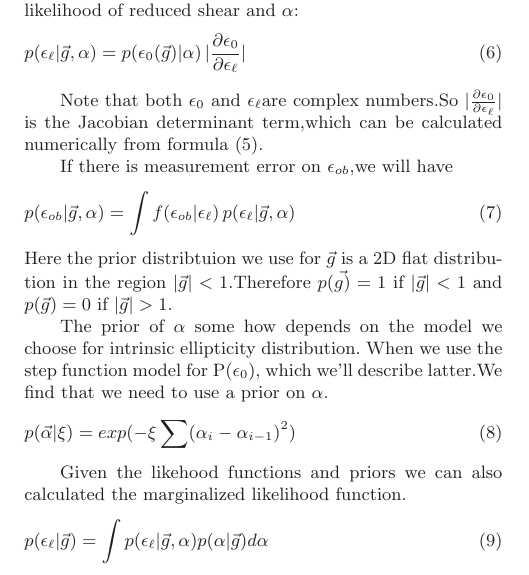
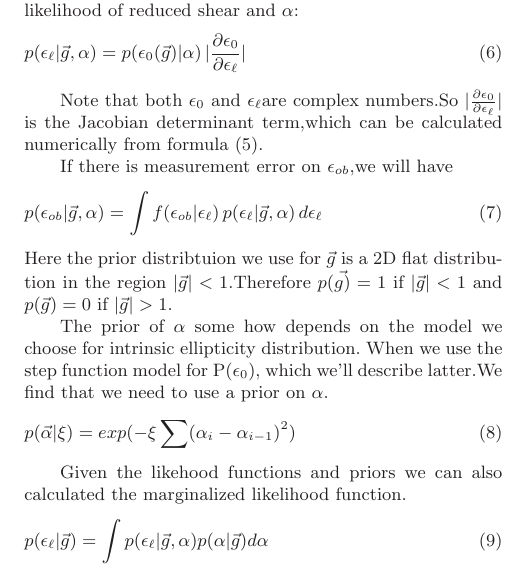
Before and after one commit to julywater/WeakLensing, a LaTeX paper (docs/ms.tex): part of one column of page 2 of 4, cut so that both start at the same text. Compiled offline with LaTeX, dvips and Ghostscript; a LaTeX package or settings file that is missing is left out.

Commit message:
Update ms.tex

```diff
--- a/docs/ms.tex
+++ b/docs/ms.tex
@@ -245,7 +245,7 @@ determinant term,which can be calculated numerically from formula
 
 If there is measurement error on $\epsilon_{ob}$,we will have
 \begin{equation}
-p(\epsilon_{ob}|\vec{g},\alpha)=\int f(\epsilon_{ob}|\epsilon_{\ell})\, p(\epsilon_{\ell}|\vec{g},\alpha)
+p(\epsilon_{ob}|\vec{g},\alpha)=\int f(\epsilon_{ob}|\epsilon_{\ell})\, p(\epsilon_{\ell}|\vec{g},\alpha)\,d\epsilon_{\ell}
 \end{equation}
 Here the prior distribtuion we use for $\vec{g}$ is a 2D flat distribution
 in the region $|\vec{g}|<1$.Therefore $p(\vec{g)}=1$ if $|\vec{g}|<1$
```
